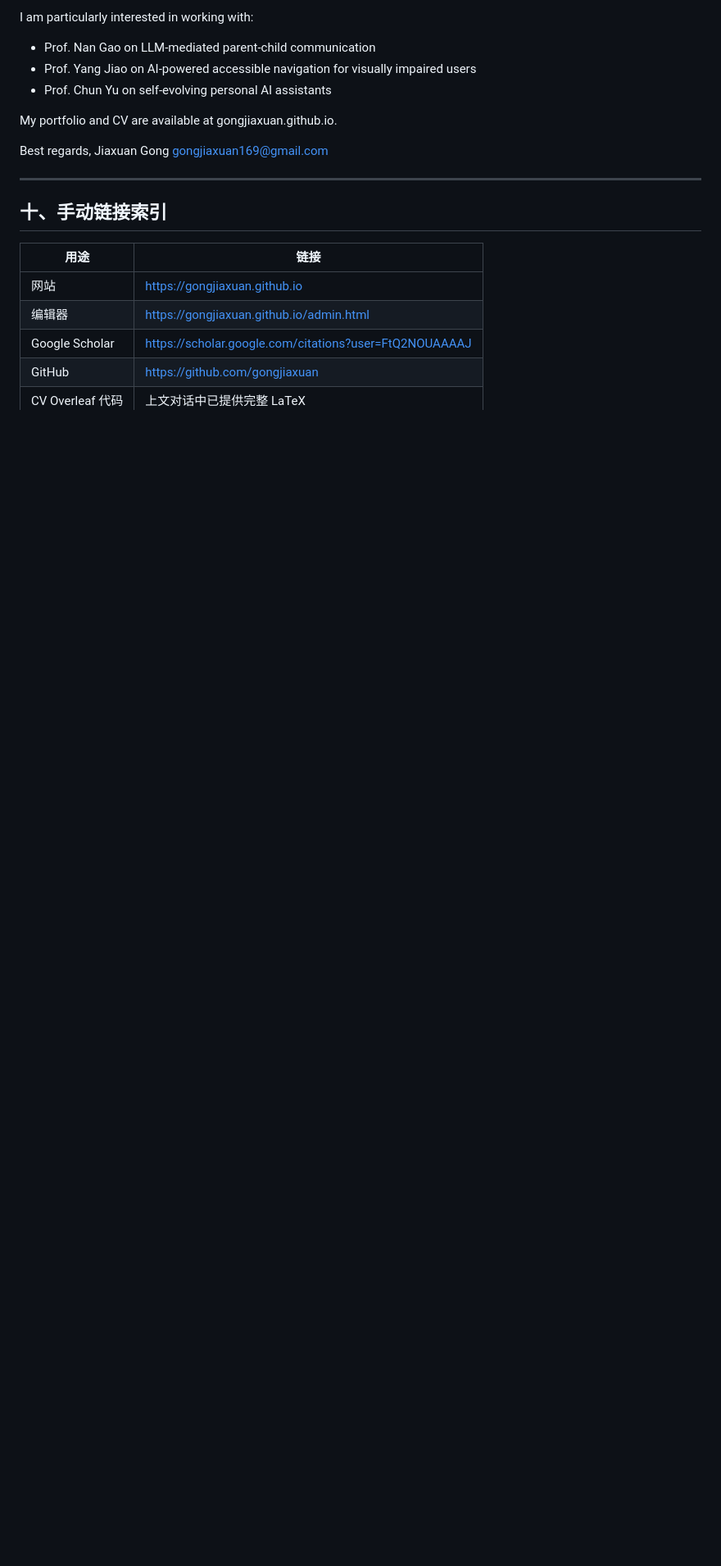
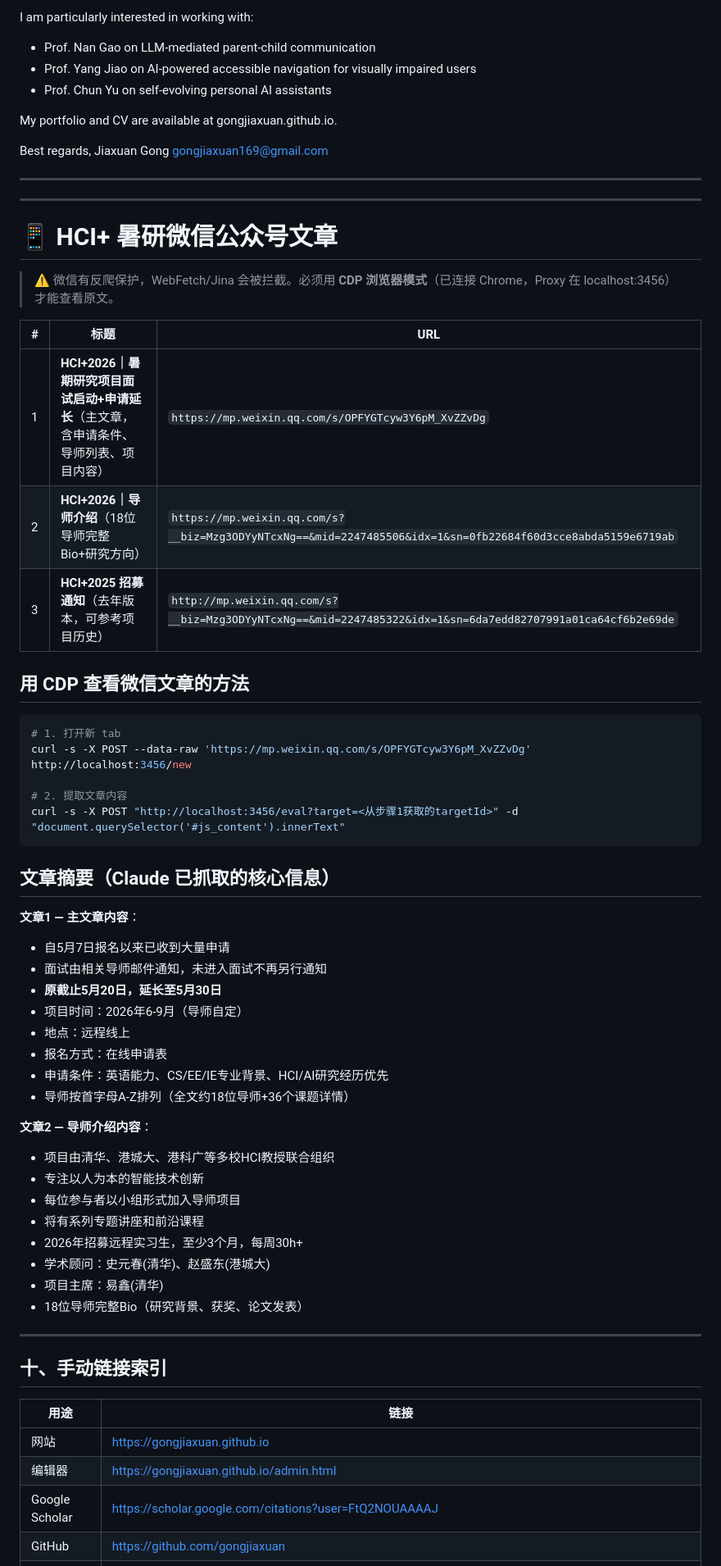
Before and after one commit to gongjiaxuan/gongjiaxuan.github.io, a Markdown page: CODEX_HANDOFF.md, the part around one of its changes. Shown at 82% size. Drawn GitHub-style; blank space fills up the shorter version.

Commit message:
Add WeChat article links and CDP access instructions for Codex

````diff
--- a/CODEX_HANDOFF.md
+++ b/CODEX_HANDOFF.md
@@ -375,6 +375,52 @@ gongjiaxuan169@gmail.com
 
 ---
 
+---
+
+# 📱 HCI+ 暑研微信公众号文章
+
+> ⚠️ 微信有反爬保护，WebFetch/Jina 会被拦截。必须用 **CDP 浏览器模式**（已连接 Chrome，Proxy 在 localhost:3456）才能查看原文。
+
+| # | 标题 | URL |
+|---|------|-----|
+| 1 | **HCI+2026｜暑期研究项目面试启动+申请延长**（主文章，含申请条件、导师列表、项目内容） | `https://mp.weixin.qq.com/s/OPFYGTcyw3Y6pM_XvZZvDg` |
+| 2 | **HCI+2026｜导师介绍**（18位导师完整Bio+研究方向） | `https://mp.weixin.qq.com/s?__biz=Mzg3ODYyNTcxNg==&mid=2247485506&idx=1&sn=0fb22684f60d3cce8abda5159e6719ab` |
+| 3 | **HCI+2025 招募通知**（去年版本，可参考项目历史） | `http://mp.weixin.qq.com/s?__biz=Mzg3ODYyNTcxNg==&mid=2247485322&idx=1&sn=6da7edd82707991a01ca64cf6b2e69de` |
+
+## 用 CDP 查看微信文章的方法
+
+```bash
+# 1. 打开新 tab
+curl -s -X POST --data-raw 'https://mp.weixin.qq.com/s/OPFYGTcyw3Y6pM_XvZZvDg' http://localhost:3456/new
+
+# 2. 提取文章内容
+curl -s -X POST "http://localhost:3456/eval?target=<从步骤1获取的targetId>" -d "document.querySelector('#js_content').innerText"
+```
+
+## 文章摘要（Claude 已抓取的核心信息）
+
+**文章1 — 主文章内容**：
+- 自5月7日报名以来已收到大量申请
+- 面试由相关导师邮件通知，未进入面试不再另行通知
+- **原截止5月20日，延长至5月30日**
+- 项目时间：2026年6-9月（导师自定）
+- 地点：远程线上
+- 报名方式：在线申请表
+- 申请条件：英语能力、CS/EE/IE专业背景、HCI/AI研究经历优先
+- 导师按首字母A-Z排列（全文约18位导师+36个课题详情）
+
+**文章2 — 导师介绍内容**：
+- 项目由清华、港城大、港科广等多校HCI教授联合组织
+- 专注以人为本的智能技术创新
+- 每位参与者以小组形式加入导师项目
+- 将有系列专题讲座和前沿课程
+- 2026年招募远程实习生，至少3个月，每周30h+
+- 学术顾问：史元春(清华)、赵盛东(港城大)
+- 项目主席：易鑫(清华)
+- 18位导师完整Bio（研究背景、获奖、论文发表）
+
+---
+
 ## 十、手动链接索引
 
 | 用途 | 链接 |
````
Also changed, not shown: other parts of CODEX_HANDOFF.md (+4 -0 lines).
